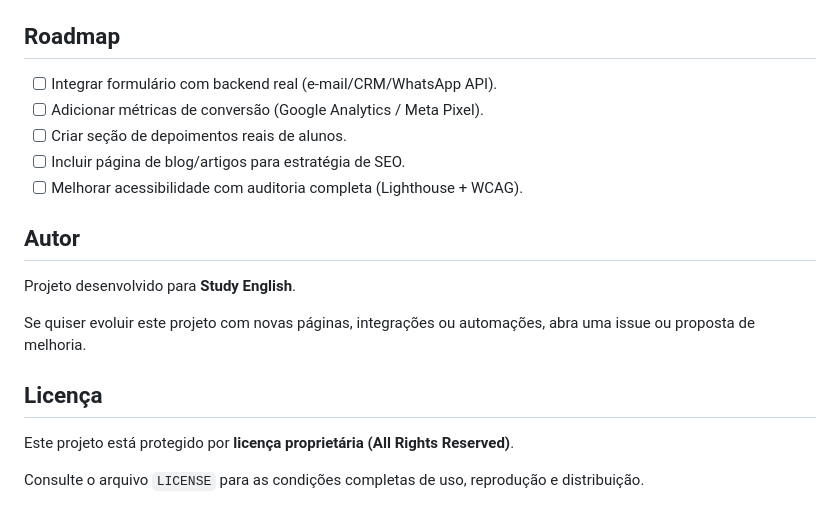
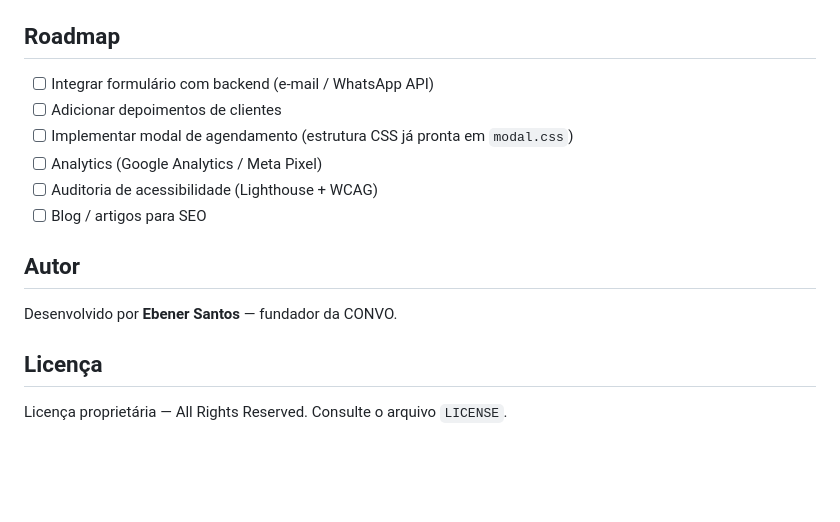
Before and after one commit to ebenersantos-dot/convo, a Markdown page: README.md, the part around one of its changes. Rendered like a GitHub page; blank space fills up the shorter version.

```diff
--- a/README.md
+++ b/README.md
@@ -130,20 +91,17 @@ study-english-website/
 
 ## Roadmap
 
-- [ ] Integrar formulário com backend real (e-mail/CRM/WhatsApp API).
-- [ ] Adicionar métricas de conversão (Google Analytics / Meta Pixel).
-- [ ] Criar seção de depoimentos reais de alunos.
-- [ ] Incluir página de blog/artigos para estratégia de SEO.
-- [ ] Melhorar acessibilidade com auditoria completa (Lighthouse + WCAG).
+- [ ] Integrar formulário com backend (e-mail / WhatsApp API)
+- [ ] Adicionar depoimentos de clientes
+- [ ] Implementar modal de agendamento (estrutura CSS já pronta em `modal.css`)
+- [ ] Analytics (Google Analytics / Meta Pixel)
+- [ ] Auditoria de acessibilidade (Lighthouse + WCAG)
+- [ ] Blog / artigos para SEO
 
 ## Autor
 
-Projeto desenvolvido para **Study English**.
-
-Se quiser evoluir este projeto com novas páginas, integrações ou automações, abra uma issue ou proposta de melhoria.
+Desenvolvido por **Ebener Santos** — fundador da CONVO.
 
 ## Licença
 
-Este projeto está protegido por **licença proprietária (All Rights Reserved)**.
-
-Consulte o arquivo `LICENSE` para as condições completas de uso, reprodução e distribuição.
+Licença proprietária — All Rights Reserved. Consulte o arquivo `LICENSE`.
```
Also changed, not shown: other parts of README.md (+65 -104 lines).
